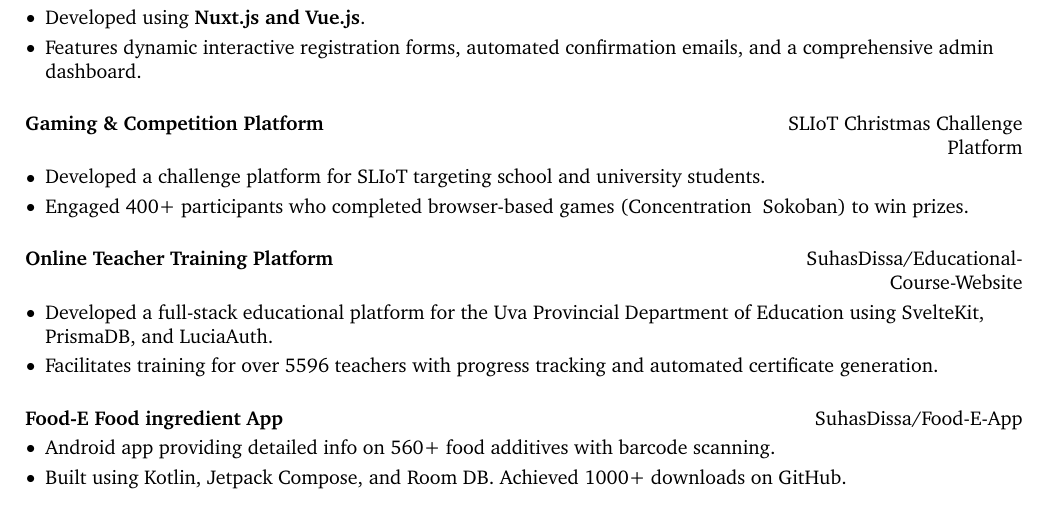
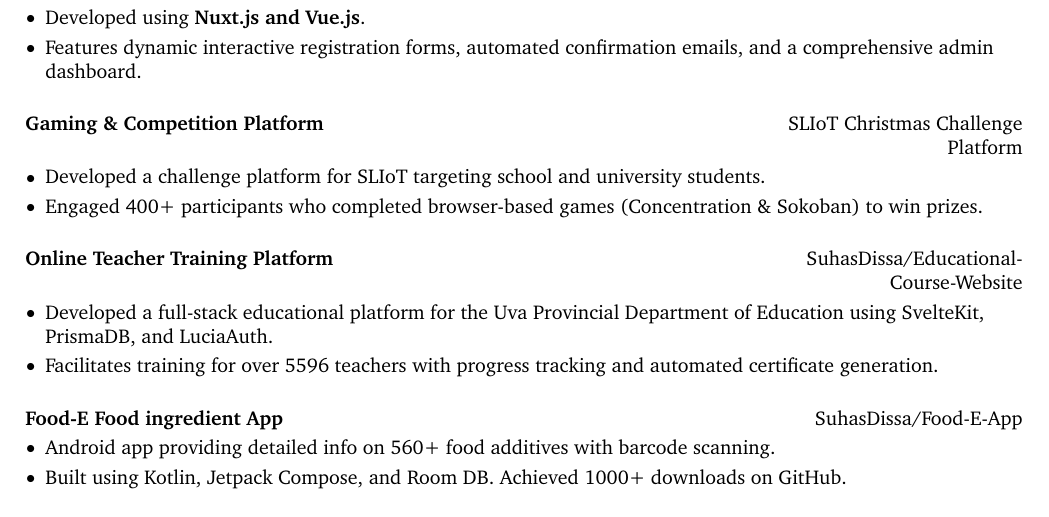
Before and after one commit to SuhasDissa/CV, a LaTeX CV (CV.tex): part of page 2 of 3, cut so that both start at the same text. Compiled offline with pdfLaTeX.

Commit message:
fix: build failiures

```diff
--- a/CV.tex
+++ b/CV.tex
@@ -303,7 +303,7 @@
     \begin{highlights}
       \item Developed a challenge platform for SLIoT targeting school and university
       students. \item Engaged 400+ participants who completed browser-based games
-      (Concentration & Sokoban) to win prizes.
+      (Concentration \& Sokoban) to win prizes.
     \end{highlights}
   \end{onecolentry}
 
```
Also changed, not shown: 1 other file.
